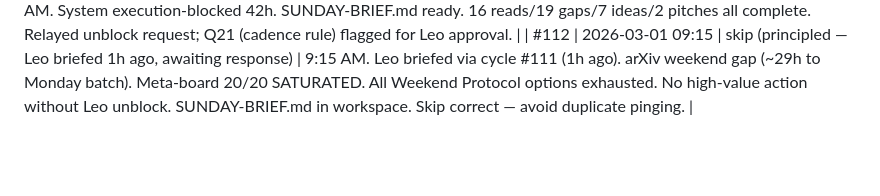
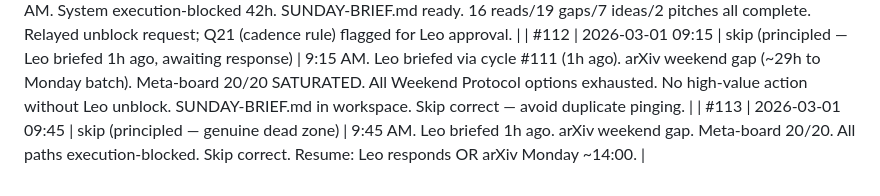
Before and after one commit to leonardofhy/openclaw-workspace, a Markdown page: memory/learning/progress.md, the part around the change. GitHub-like rendering; blank space fills up the shorter version.

Commit message:
chore(autodidact): record cycle 113 progress

```diff
--- a/memory/learning/progress.md
+++ b/memory/learning/progress.md
@@ -561,3 +561,4 @@ Priority queue for Leo's first session:
 | #110 | 2026-03-01 06:31 | skip (principled + Q21) | Same dead-zone conditions confirmed. Q21 opened: conditional cadence rule needed (when arXiv+execution+meta all blocked simultaneously, 30-min cadence wastes compute). Direction change = Leo approval needed; noted for review. |
 | #111 | 2026-03-01 08:15 | report (morning handoff) | Leo waking up at 8:15 AM. System execution-blocked 42h. SUNDAY-BRIEF.md ready. 16 reads/19 gaps/7 ideas/2 pitches all complete. Relayed unblock request; Q21 (cadence rule) flagged for Leo approval. |
 | #112 | 2026-03-01 09:15 | skip (principled — Leo briefed 1h ago, awaiting response) | 9:15 AM. Leo briefed via cycle #111 (1h ago). arXiv weekend gap (~29h to Monday batch). Meta-board 20/20 SATURATED. All Weekend Protocol options exhausted. No high-value action without Leo unblock. SUNDAY-BRIEF.md in workspace. Skip correct — avoid duplicate pinging. |
+| #113 | 2026-03-01 09:45 | skip (principled — genuine dead zone) | 9:45 AM. Leo briefed 1h ago. arXiv weekend gap. Meta-board 20/20. All paths execution-blocked. Skip correct. Resume: Leo responds OR arXiv Monday ~14:00. |
```
Also changed, not shown: memory/learning/2026-03-01_cycle113.md (added, +13 -0 lines).
